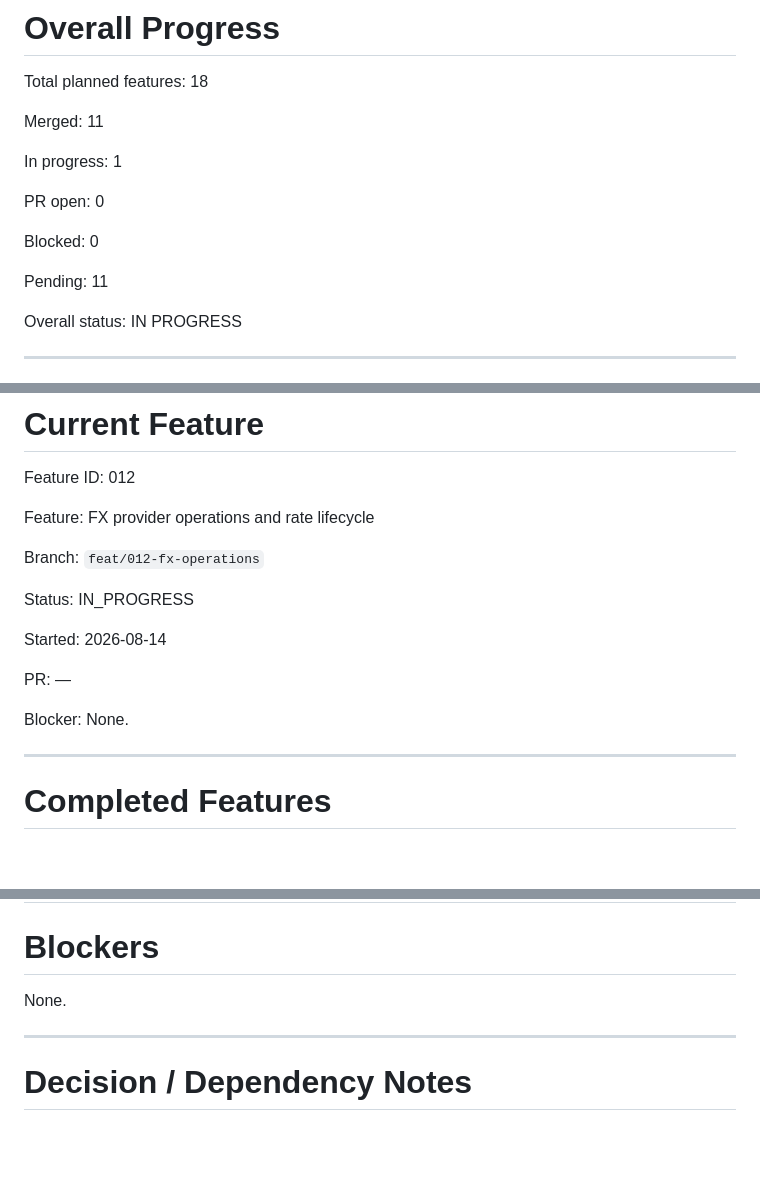
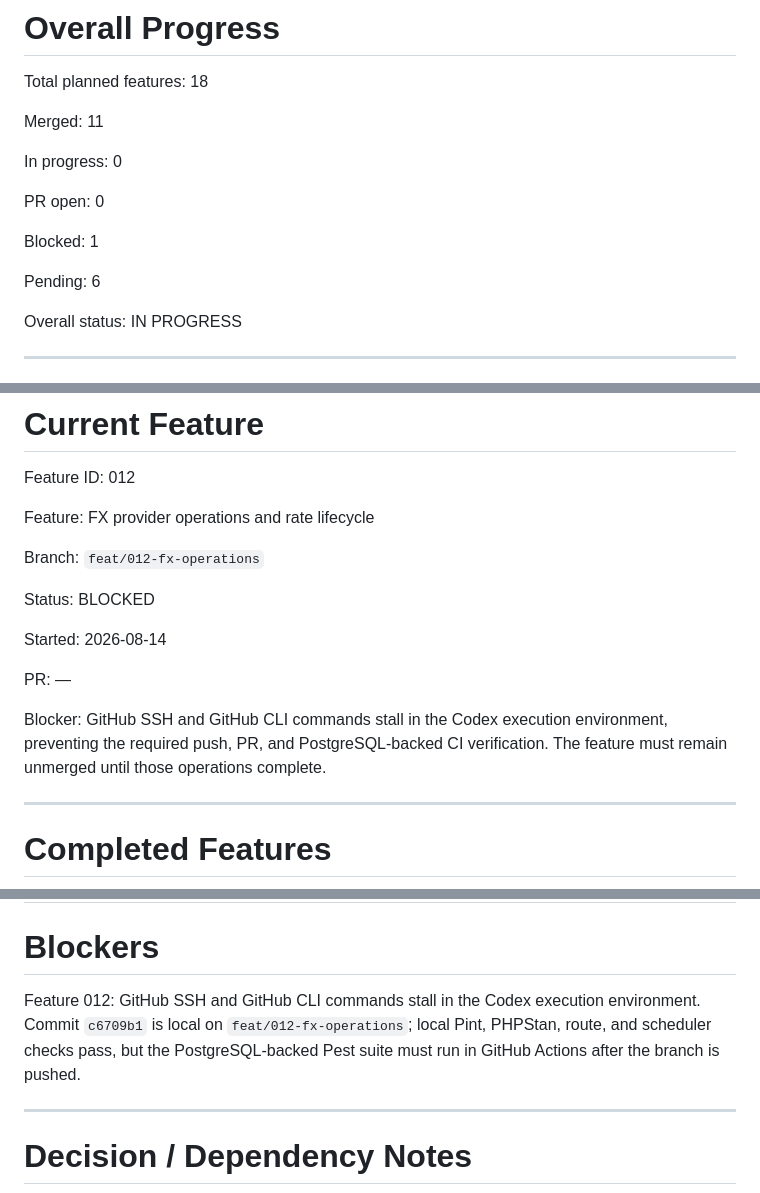
Before and after one commit to Eyobalex/expense-tracker-backend, a Markdown page: IMPLEMENTATION_PROGRESS.md, 3 parts joined by grey strips. Rendered like a GitHub page; blank space fills up the shorter version.

Commit message:
docs(progress): record FX CI connection blocker

```diff
--- a/IMPLEMENTATION_PROGRESS.md
+++ b/IMPLEMENTATION_PROGRESS.md
@@ -98,13 +98,13 @@ Total planned features: 18
 
 Merged: 11
 
-In progress: 1
+In progress: 0
 
 PR open: 0
 
-Blocked: 0
+Blocked: 1
 
-Pending: 11
+Pending: 6
 
 Overall status: IN PROGRESS
 
@@ -163,13 +163,13 @@ Feature: FX provider operations and rate lifecycle
 
 Branch: `feat/012-fx-operations`
 
-Status: IN_PROGRESS
+Status: BLOCKED
 
 Started: 2026-08-14
 
 PR: —
 
-Blocker: None.
+Blocker: GitHub SSH and GitHub CLI commands stall in the Codex execution environment, preventing the required push, PR, and PostgreSQL-backed CI verification. The feature must remain unmerged until those operations complete.
 
 ---
 
@@ -192,7 +192,7 @@ Feature 007 — Transaction aggregate and double-entry ledger — merged into de
 
 # Blockers
 
-None.
+Feature 012: GitHub SSH and GitHub CLI commands stall in the Codex execution environment. Commit `c6709b1` is local on `feat/012-fx-operations`; local Pint, PHPStan, route, and scheduler checks pass, but the PostgreSQL-backed Pest suite must run in GitHub Actions after the branch is pushed.
 
 ---
 
```
Also changed, not shown: other parts of IMPLEMENTATION_PROGRESS.md (+1 -1 lines).
